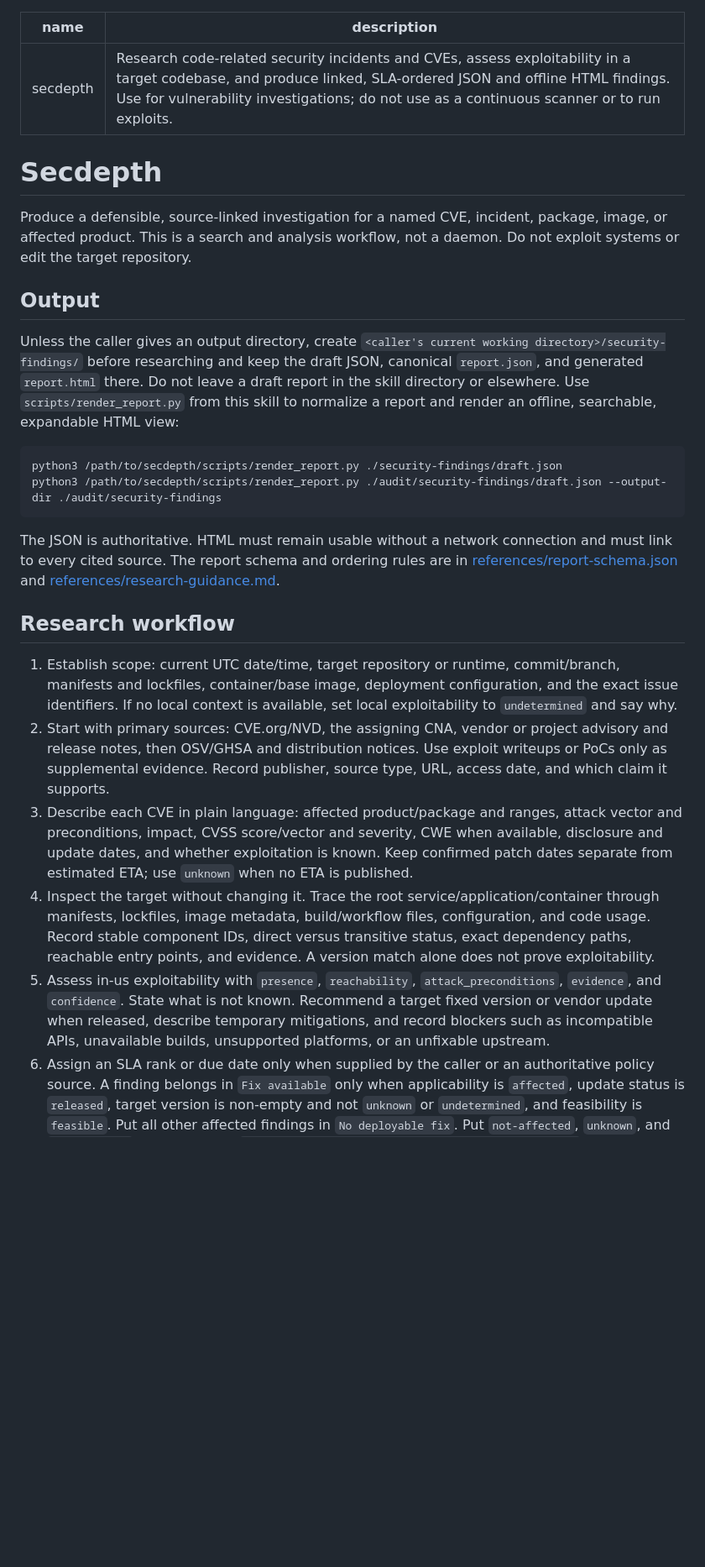
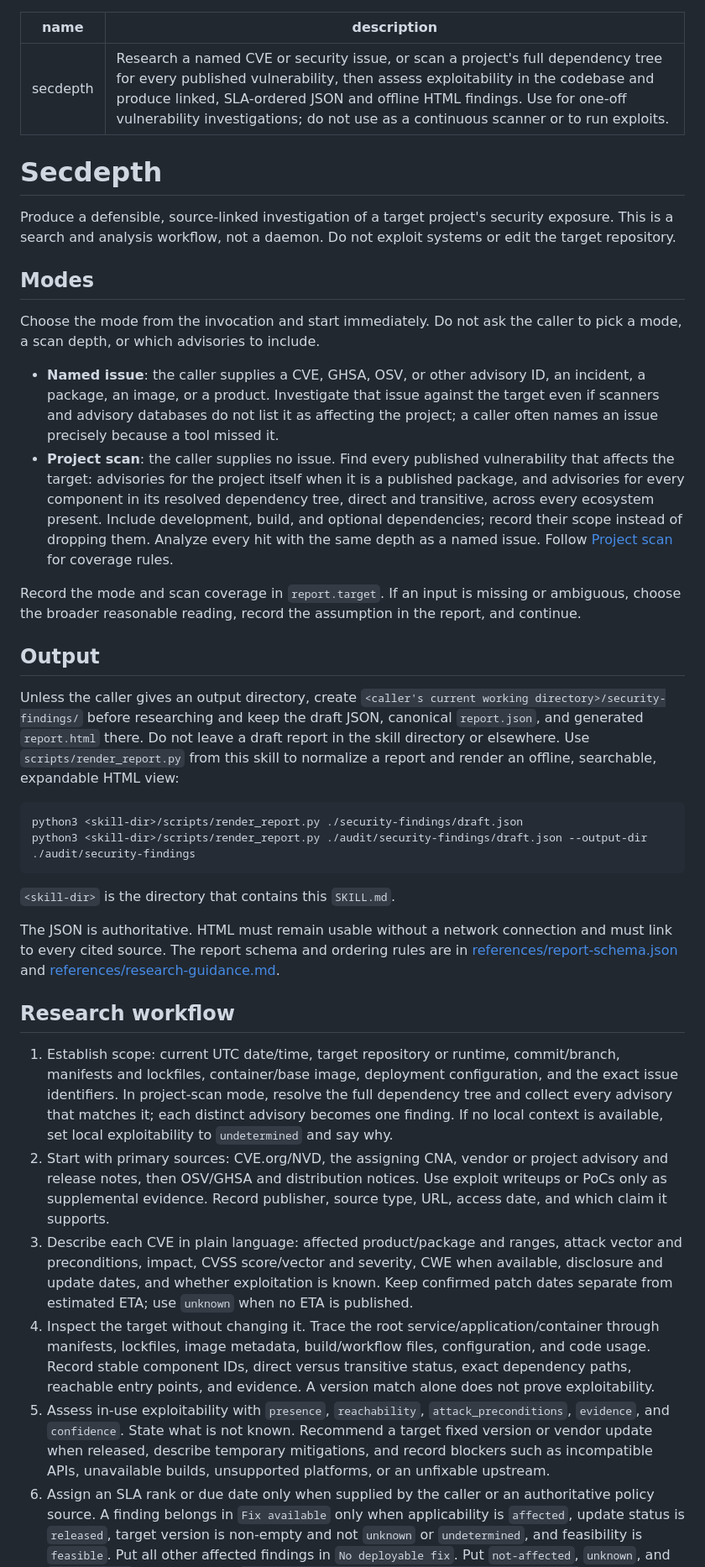
Before and after one commit to kobaltoxid/secdepth, a Markdown page: skills/secdepth/SKILL.md, the part around one of its changes. Shown at 84% size. GitHub-like rendering; blank space fills up the shorter version.

````diff
--- a/skills/secdepth/SKILL.md
+++ b/skills/secdepth/SKILL.md
@@ -1,28 +1,39 @@
 ---
 name: secdepth
-description: Research code-related security incidents and CVEs, assess exploitability in a target codebase, and produce linked, SLA-ordered JSON and offline HTML findings. Use for vulnerability investigations; do not use as a continuous scanner or to run exploits.
+description: Research a named CVE or security issue, or scan a project's full dependency tree for every published vulnerability, then assess exploitability in the codebase and produce linked, SLA-ordered JSON and offline HTML findings. Use for one-off vulnerability investigations; do not use as a continuous scanner or to run exploits.
 ---
 
 # Secdepth
 
-Produce a defensible, source-linked investigation for a named CVE, incident, package, image, or affected product. This is a search and analysis workflow, not a daemon. Do not exploit systems or edit the target repository.
+Produce a defensible, source-linked investigation of a target project's security exposure. This is a search and analysis workflow, not a daemon. Do not exploit systems or edit the target repository.
+
+## Modes
+
+Choose the mode from the invocation and start immediately. Do not ask the caller to pick a mode, a scan depth, or which advisories to include.
+
+- **Named issue**: the caller supplies a CVE, GHSA, OSV, or other advisory ID, an incident, a package, an image, or a product. Investigate that issue against the target even if scanners and advisory databases do not list it as affecting the project; a caller often names an issue precisely because a tool missed it.
+- **Project scan**: the caller supplies no issue. Find every published vulnerability that affects the target: advisories for the project itself when it is a published package, and advisories for every component in its resolved dependency tree, direct and transitive, across every ecosystem present. Include development, build, and optional dependencies; record their scope instead of dropping them. Analyze every hit with the same depth as a named issue. Follow [Project scan](references/research-guidance.md#project-scan) for coverage rules.
+
+Record the mode and scan coverage in `report.target`. If an input is missing or ambiguous, choose the broader reasonable reading, record the assumption in the report, and continue.
 
 ## Output
 
 Unless the caller gives an output directory, create `<caller's current working directory>/security-findings/` before researching and keep the draft JSON, canonical `report.json`, and generated `report.html` there. Do not leave a draft report in the skill directory or elsewhere. Use `scripts/render_report.py` from this skill to normalize a report and render an offline, searchable, expandable HTML view:
 
 ```sh
-python3 /path/to/secdepth/scripts/render_report.py ./security-findings/draft.json
-python3 /path/to/secdepth/scripts/render_report.py ./audit/security-findings/draft.json --output-dir ./audit/security-findings
+python3 <skill-dir>/scripts/render_report.py ./security-findings/draft.json
+python3 <skill-dir>/scripts/render_report.py ./audit/security-findings/draft.json --output-dir ./audit/security-findings
 ```
+
+`<skill-dir>` is the directory that contains this `SKILL.md`.
 
 The JSON is authoritative. HTML must remain usable without a network connection and must link to every cited source. The report schema and ordering rules are in [references/report-schema.json](references/report-schema.json) and [references/research-guidance.md](references/research-guidance.md).
 
 ## Research workflow
 
-1. Establish scope: current UTC date/time, target repository or runtime, commit/branch, manifests and lockfiles, container/base image, deployment configuration, and the exact issue identifiers. If no local context is available, set local exploitability to `undetermined` and say why.
+1. Establish scope: current UTC date/time, target repository or runtime, commit/branch, manifests and lockfiles, container/base image, deployment configuration, and the exact issue identifiers. In project-scan mode, resolve the full dependency tree and collect every advisory that matches it; each distinct advisory becomes one finding. If no local context is available, set local exploitability to `undetermined` and say why.
 2. Start with primary sources: CVE.org/NVD, the assigning CNA, vendor or project advisory and release notes, then OSV/GHSA and distribution notices. Use exploit writeups or PoCs only as supplemental evidence. Record publisher, source type, URL, access date, and which claim it supports.
 3. Describe each CVE in plain language: affected product/package and ranges, attack vector and preconditions, impact, CVSS score/vector and severity, CWE when available, disclosure and update dates, and whether exploitation is known. Keep confirmed patch dates separate from estimated ETA; use `unknown` when no ETA is published.
 4. Inspect the target without changing it. Trace the root service/application/container through manifests, lockfiles, image metadata, build/workflow files, configuration, and code usage. Record stable component IDs, direct versus transitive status, exact dependency paths, reachable entry points, and evidence. A version match alone does not prove exploitability.
-5. Assess in-us exploitability with `presence`, `reachability`, `attack_preconditions`, `evidence`, and `confidence`. State what is not known. Recommend a target fixed version or vendor update when released, describe temporary mitigations, and record blockers such as incompatible APIs, unavailable builds, unsupported platforms, or an unfixable upstream.
+5. Assess in-use exploitability with `presence`, `reachability`, `attack_preconditions`, `evidence`, and `confidence`. State what is not known. Recommend a target fixed version or vendor update when released, describe temporary mitigations, and record blockers such as incompatible APIs, unavailable builds, unsupported platforms, or an unfixable upstream.
 6. Assign an SLA rank or due date only when supplied by the caller or an authoritative policy source. A finding belongs in `Fix available` only when applicability is `affected`, update status is `released`, target version is non-empty and not `unknown` or `undetermined`, and feasibility is `feasible`. Put all other affected findings in `No deployable fix`. Put `not-affected`, `unknown`, and `undetermined` applicability in `No confirmed local exposure / assessment incomplete`. Within each group, ranked findings come first by ascending rank. Then order by numeric CVSS score descending, severity label for equal or missing scores, and CVE ID ascending.
````
Also changed, not shown: other parts of skills/secdepth/SKILL.md (+1 -1 lines), README.md (+40 -3 lines), docs/use-secdepth.md (+4 -4 lines), docs/diagrams/secdepth-flow.png, docs/images/report-finding-detail.png (added), docs/images/report-overview.png (added), docs/images/security-findings-files.png (added), 5 other files.
